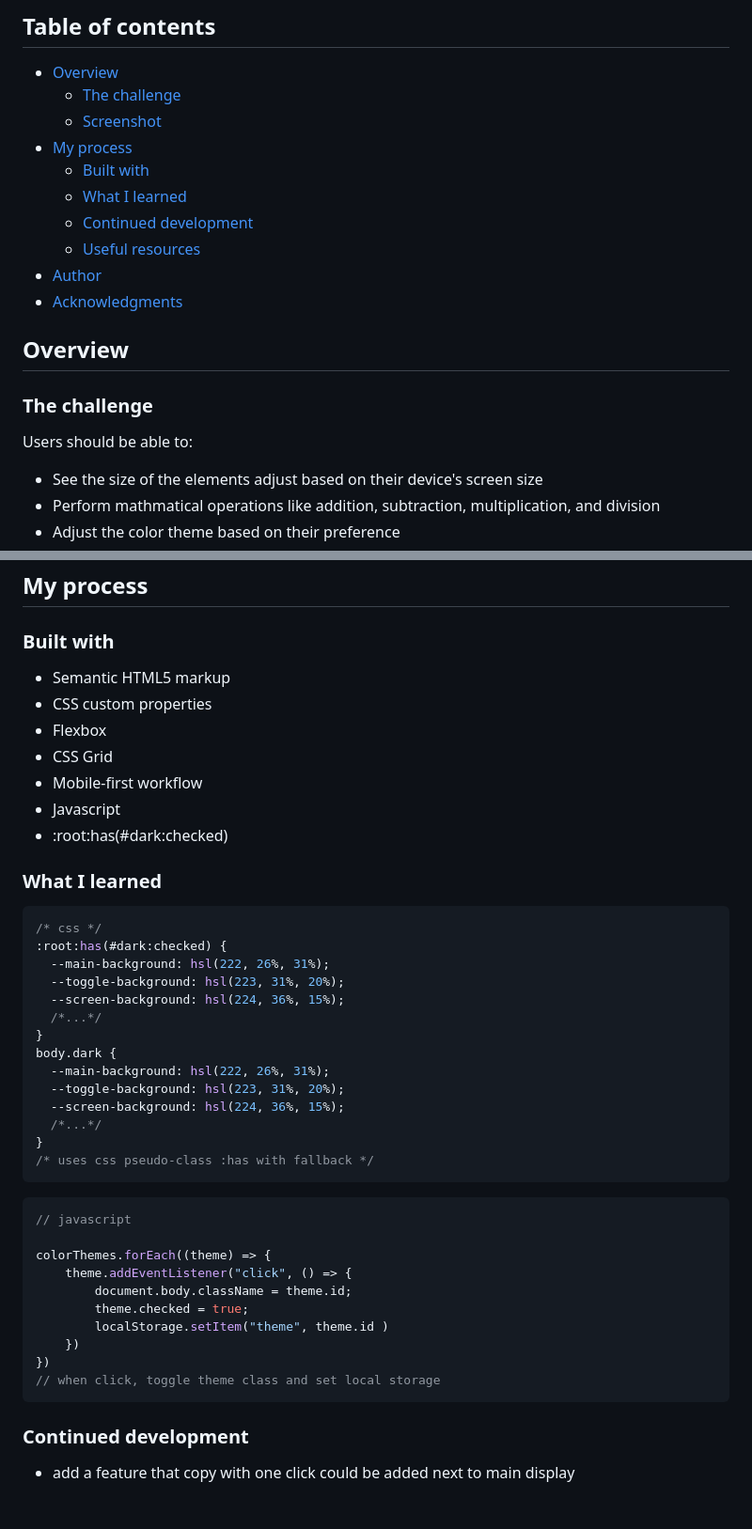
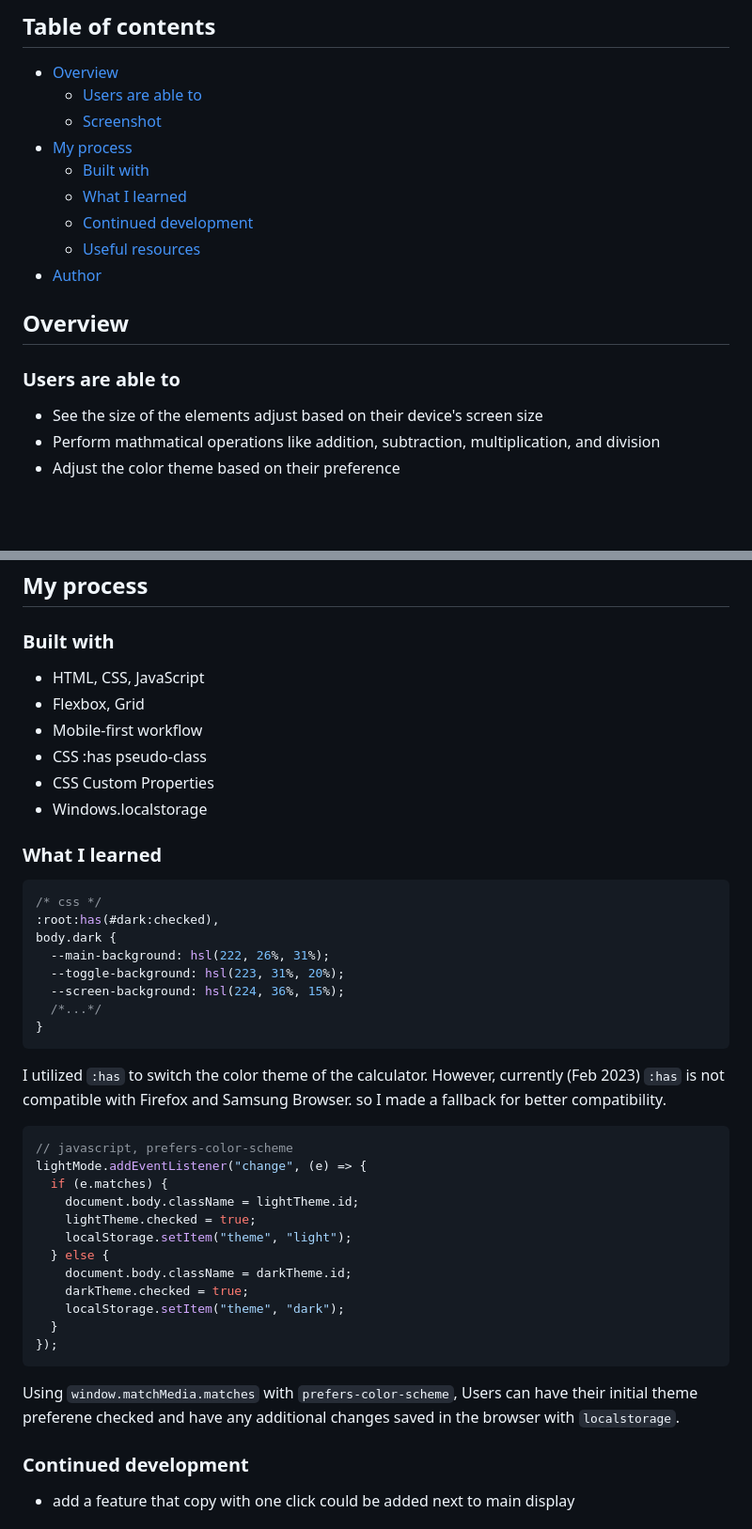
Before and after one commit to jae-the-castaway/calculator-app-main, a Markdown page: README.md, 2 parts joined by grey strips. Shown at 94% size. Rendered like a GitHub page; blank space fills up the shorter version.

````diff
--- a/README.md
+++ b/README.md
@@ -5,7 +5,7 @@ This is a solution to the [Calculator app challenge on Frontend Mentor](https://
 ## Table of contents
 
 - [Overview](#overview)
-  - [The challenge](#the-challenge)
+  - [Users are able to](#users-are-able-to)
   - [Screenshot](#screenshot)
 - [My process](#my-process)
   - [Built with](#built-with)
@@ -13,13 +13,10 @@ This is a solution to the [Calculator app challenge on Frontend Mentor](https://
   - [Continued development](#continued-development)
   - [Useful resources](#useful-resources)
 - [Author](#author)
-- [Acknowledgments](#acknowledgments)
 
 ## Overview
 
-### The challenge
-
-Users should be able to:
+### Users are able to
 
 - See the size of the elements adjust based on their device's screen size
 - Perform mathmatical operations like addition, subtraction, multiplication, and division
@@ -39,45 +36,43 @@ Users should be able to:
 
 ### Built with
 
-- Semantic HTML5 markup
-- CSS custom properties
-- Flexbox
-- CSS Grid
+- HTML, CSS, JavaScript
+- Flexbox, Grid
 - Mobile-first workflow
-- Javascript
-- :root:has(#dark:checked)
+- CSS :has pseudo-class
+- CSS Custom Properties
+- Windows.localstorage
 
 ### What I learned
 
 ```css
 /* css */
-:root:has(#dark:checked) {
-  --main-background: hsl(222, 26%, 31%);
-  --toggle-background: hsl(223, 31%, 20%);
-  --screen-background: hsl(224, 36%, 15%);
-  /*...*/
-}
+:root:has(#dark:checked),
 body.dark {
   --main-background: hsl(222, 26%, 31%);
   --toggle-background: hsl(223, 31%, 20%);
   --screen-background: hsl(224, 36%, 15%);
   /*...*/
 }
-/* uses css pseudo-class :has with fallback */
 ```
+I utilized `:has` to switch the color theme of the calculator. However, currently (Feb 2023) `:has` is not compatible with Firefox and Samsung Browser. so I made a fallback for better compatibility.
+```js
+// javascript, prefers-color-scheme
+lightMode.addEventListener("change", (e) => {
+  if (e.matches) {
+    document.body.className = lightTheme.id;
+    lightTheme.checked = true;
+    localStorage.setItem("theme", "light");
+  } else {
+    document.body.className = darkTheme.id;
+    darkTheme.checked = true;
+    localStorage.setItem("theme", "dark");
+  }
+});
+```
+Using `window.matchMedia.matches` with `prefers-color-scheme`, Users can have their initial theme preferene checked and have any additional changes saved in the browser with `localstorage`.
 
-```js
-// javascript
 
-colorThemes.forEach((theme) => {
-    theme.addEventListener("click", () => {
-        document.body.className = theme.id;
-        theme.checked = true;
-        localStorage.setItem("theme", theme.id )
-    })
-})
-// when click, toggle theme class and set local storage
-```
 ### Continued development
 - add a feature that copy with one click could be added next to main display
 
````
